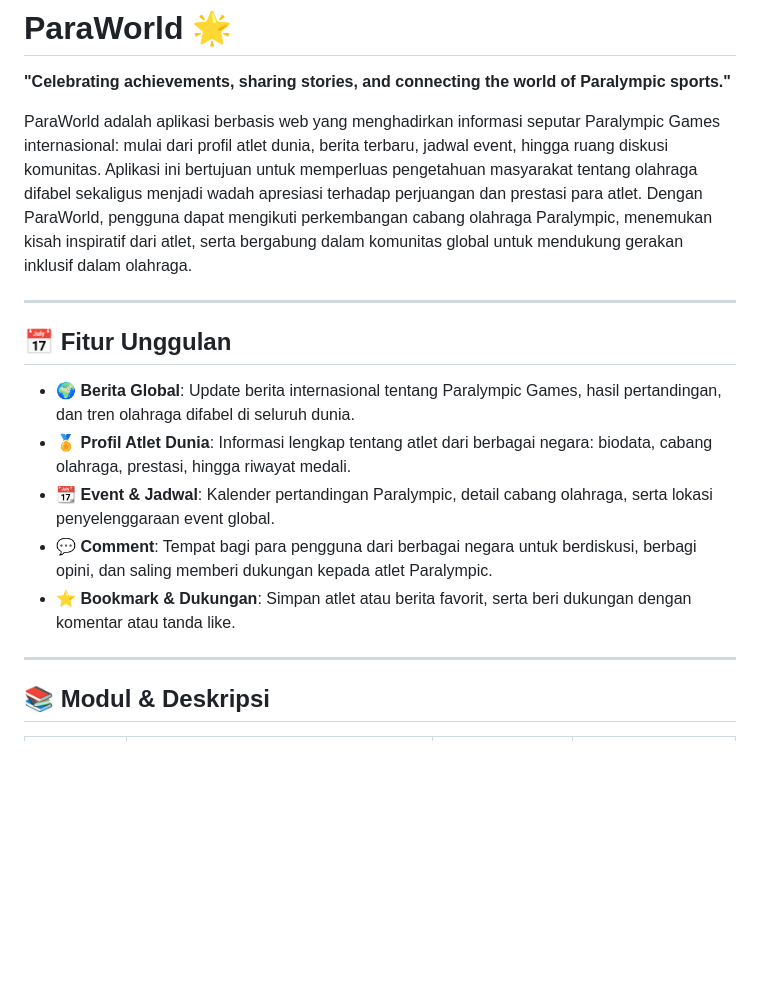
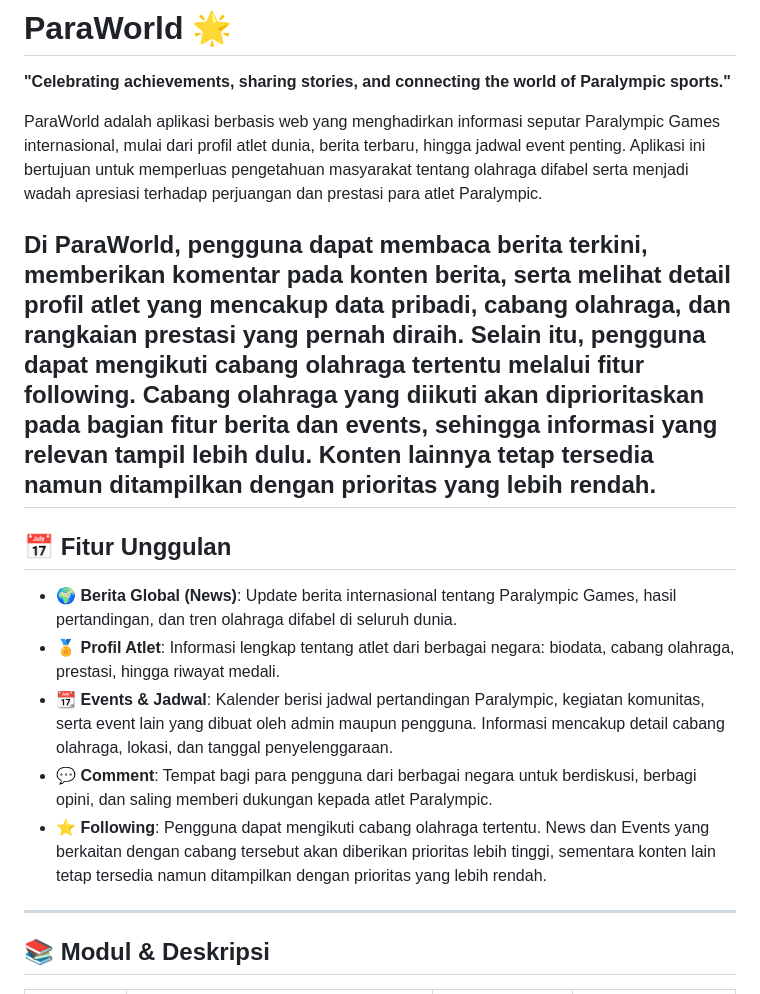
Before and after one commit to pbp-kelompok-a1/TK-2, a Markdown page: README.md, the part around one of its changes. Drawn GitHub-style; blank space fills up the shorter version.

Commit message:
Revise README for clarity and feature details
Updated the README to enhance clarity and detail about ParaWorld's features and functionalities.

```diff
--- a/README.md
+++ b/README.md
@@ -2,17 +2,18 @@
 
 **"Celebrating achievements, sharing stories, and connecting the world of Paralympic sports."**
 
-ParaWorld adalah aplikasi berbasis web yang menghadirkan informasi seputar Paralympic Games internasional: mulai dari profil atlet dunia, berita terbaru, jadwal event, hingga ruang diskusi komunitas. Aplikasi ini bertujuan untuk memperluas pengetahuan masyarakat tentang olahraga difabel sekaligus menjadi wadah apresiasi terhadap perjuangan dan prestasi para atlet. Dengan ParaWorld, pengguna dapat mengikuti perkembangan cabang olahraga Paralympic, menemukan kisah inspiratif dari atlet, serta bergabung dalam komunitas global untuk mendukung gerakan inklusif dalam olahraga.
+ParaWorld adalah aplikasi berbasis web yang menghadirkan informasi seputar Paralympic Games internasional, mulai dari profil atlet dunia, berita terbaru, hingga jadwal event penting. Aplikasi ini bertujuan untuk memperluas pengetahuan masyarakat tentang olahraga difabel serta menjadi wadah apresiasi terhadap perjuangan dan prestasi para atlet Paralympic.
 
+Di ParaWorld, pengguna dapat membaca berita terkini, memberikan komentar pada konten berita, serta melihat detail profil atlet yang mencakup data pribadi, cabang olahraga, dan rangkaian prestasi yang pernah diraih. Selain itu, pengguna dapat mengikuti cabang olahraga tertentu melalui fitur following. Cabang olahraga yang diikuti akan diprioritaskan pada bagian fitur berita dan events, sehingga informasi yang relevan tampil lebih dulu. Konten lainnya tetap tersedia namun ditampilkan dengan prioritas yang lebih rendah.
 ---
 
 ## 📅 Fitur Unggulan
 
-- 🌍 **Berita Global**: Update berita internasional tentang Paralympic Games, hasil pertandingan, dan tren olahraga difabel di seluruh dunia.
-- 🏅 **Profil Atlet Dunia**: Informasi lengkap tentang atlet dari berbagai negara: biodata, cabang olahraga, prestasi, hingga riwayat medali.
-- 📆 **Event & Jadwal**: Kalender pertandingan Paralympic, detail cabang olahraga, serta lokasi penyelenggaraan event global.
+- 🌍 **Berita Global (News)**: Update berita internasional tentang Paralympic Games, hasil pertandingan, dan tren olahraga difabel di seluruh dunia.
+- 🏅 **Profil Atlet**: Informasi lengkap tentang atlet dari berbagai negara: biodata, cabang olahraga, prestasi, hingga riwayat medali.
+- 📆 **Events & Jadwal**: Kalender berisi jadwal pertandingan Paralympic, kegiatan komunitas, serta event lain yang dibuat oleh admin maupun pengguna. Informasi mencakup detail cabang olahraga, lokasi, dan tanggal penyelenggaraan.
 - 💬 **Comment**: Tempat bagi para pengguna dari berbagai negara untuk berdiskusi, berbagi opini, dan saling memberi dukungan kepada atlet Paralympic.
-- ⭐ **Bookmark & Dukungan**: Simpan atlet atau berita favorit, serta beri dukungan dengan komentar atau tanda like.
+- ⭐ **Following**: Pengguna dapat mengikuti cabang olahraga tertentu. News dan Events yang berkaitan dengan cabang tersebut akan diberikan prioritas lebih tinggi, sementara konten lain tetap tersedia namun ditampilkan dengan prioritas yang lebih rendah.
 
 ---
 
```
Also changed, not shown: other parts of README.md (+1 -1 lines).
